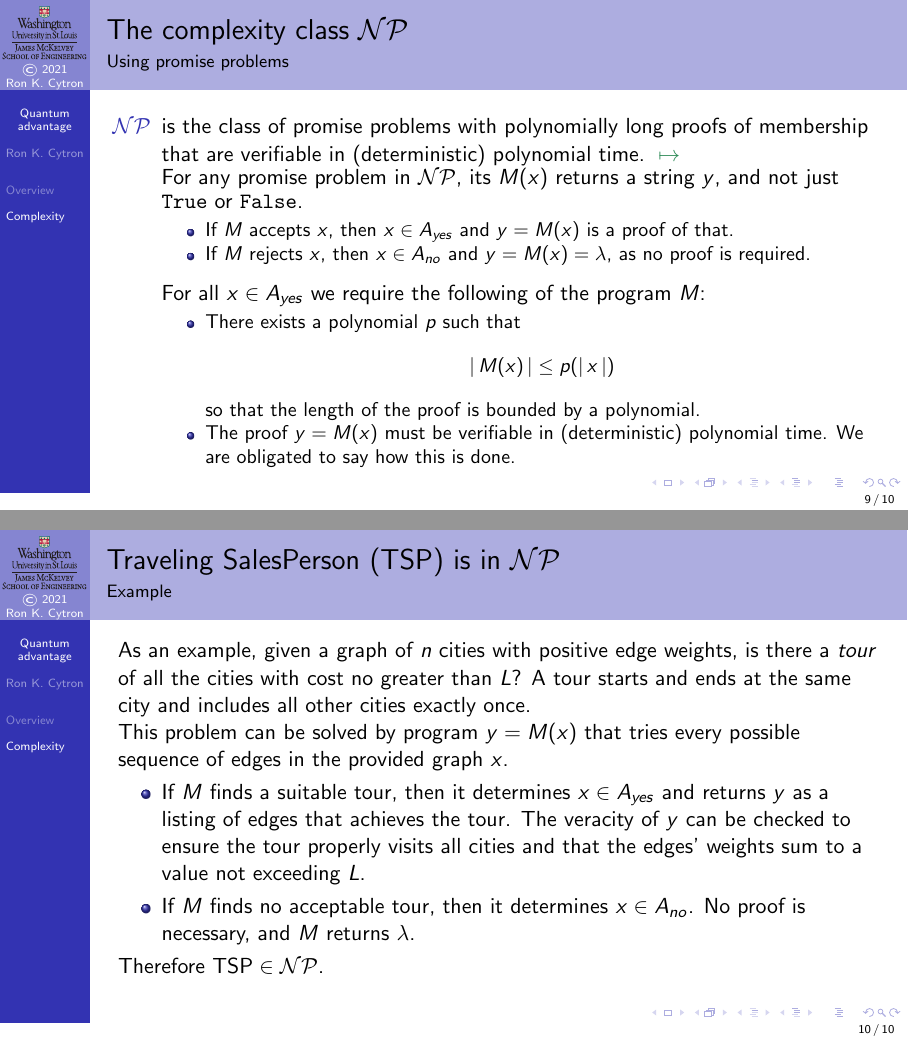
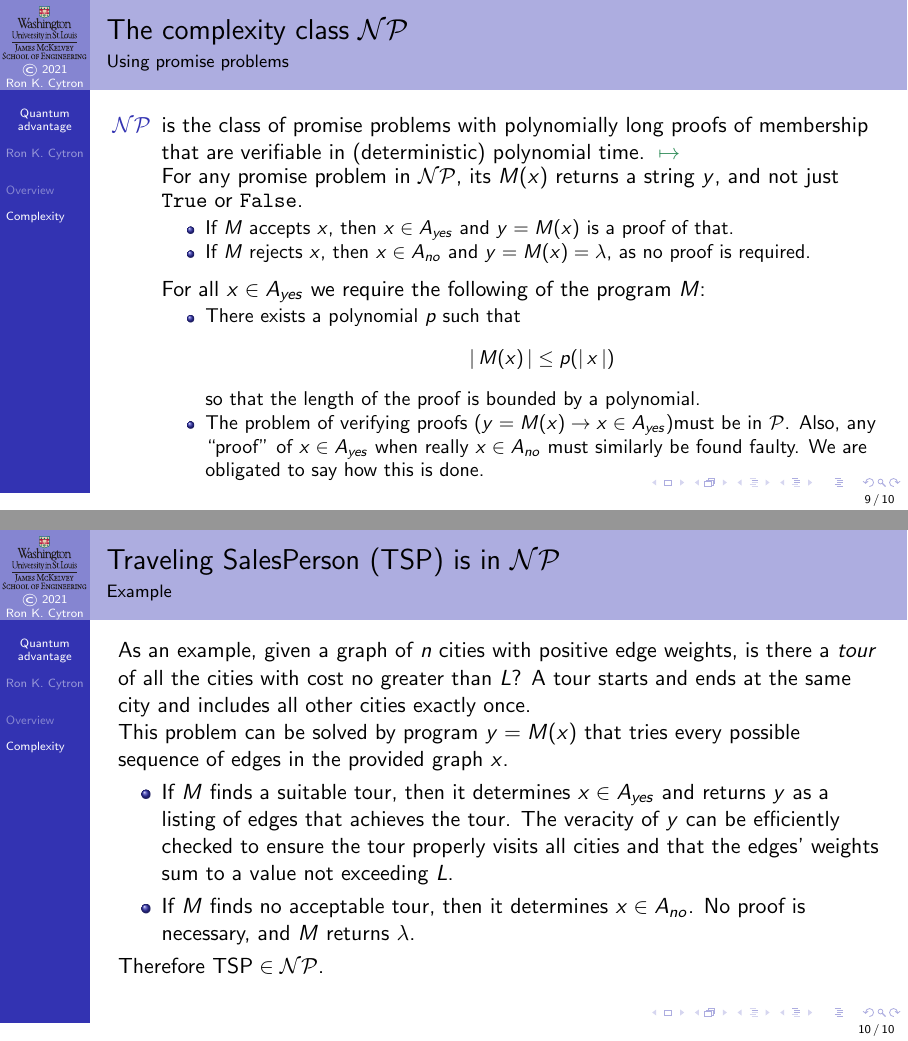
Before and after one commit to ProfRonCytron/ZeboCopy, LaTeX slides (single.tex, which reads qa.tex): pages 46 and 47 of 47, joined at a grey line. Compiled offline with pdfLaTeX.

Commit message:
Update on Overleaf.

```diff
--- a/qa.tex
+++ b/qa.tex
@@ -140,7 +140,8 @@ This problem is therefore in \CompClass{P}.
     \begin{itemize}
         \item There exists a polynomial $p$ such that \[\Mag{M(x)} \leq p(\Mag{x})\]
         so that the length of the proof is bounded by a polynomial.
-        \item  The proof $y=M(x)$ must be verifiable in (deterministic) polynomial time.  We are obligated to say how this is done.
+        \item  The problem of verifying proofs ($y=M(x)\rightarrow x\in A_{yes}$)must be in \CompClass{P}.  Also, any  ``proof'' of $x\in A_{yes}$ when really $x\in A_{no}$ must similarly be found faulty.
+        We are obligated to say how this is done.
     \end{itemize}
 
 \end{itemize}
@@ -150,7 +151,7 @@ As an example, given a graph of $n$ cities with positive edge weights, is there
 
 This problem can be solved by program $y=M(x)$ that tries every possible sequence of edges in the provided graph $x$.
 \begin{itemize}
-    \item If $M$ finds a suitable tour, then it determines $x\in A_{yes}$ and returns $y$ as a listing of edges that achieves the tour.  The veracity of $y$ can be checked to ensure the tour properly visits all cities and that the edges' weights sum to a value not exceeding $L$.
+    \item If $M$ finds a suitable tour, then it determines $x\in A_{yes}$ and returns $y$ as a listing of edges that achieves the tour.  The veracity of $y$ can be efficiently checked to ensure the tour properly visits all cities and that the edges' weights sum to a value not exceeding $L$.
     \item If $M$ finds no acceptable tour, then it determines $x \in A_{no}$.  No proof is necessary, and $M$ returns $\EmptyString{}$.
 \end{itemize}
 Therefore $\mbox{TSP}\in \CompClass{NP}$.
```
